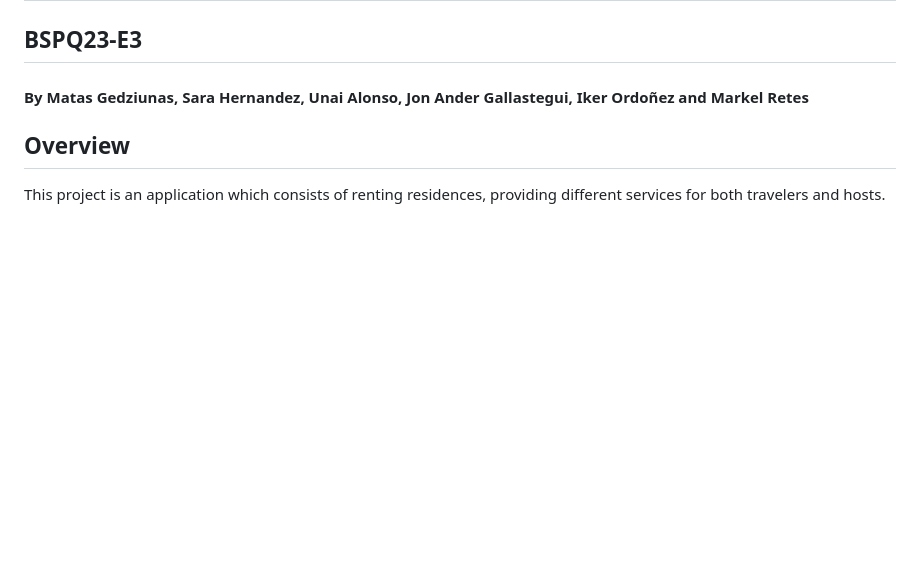
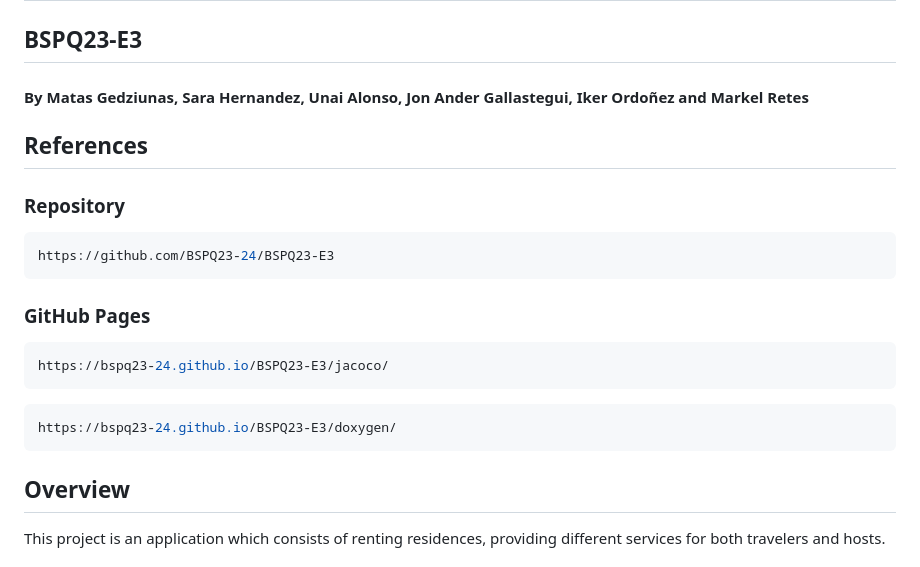
Before and after one commit to BSPQ23-24/BSPQ23-E3, a Markdown page: README.md, the part around the change. Rendered like a GitHub page; blank space fills up the shorter version.

Commit message:
Update README.md
Add references

````diff
--- a/README.md
+++ b/README.md
@@ -1,6 +1,19 @@
 # LODGIFY
 ## BSPQ23-E3
 #### By Matas Gedziunas, Sara Hernandez, Unai Alonso, Jon Ander Gallastegui, Iker Ordoñez and Markel Retes
+
+## References
+### Repository
+```bash
+https://github.com/BSPQ23-24/BSPQ23-E3
+```
+### GitHub Pages
+```bash
+https://bspq23-24.github.io/BSPQ23-E3/jacoco/
+```
+```bash
+https://bspq23-24.github.io/BSPQ23-E3/doxygen/
+```
 
 ## Overview
 This project is an application which consists of renting residences, providing different services for both travelers and hosts.
````
